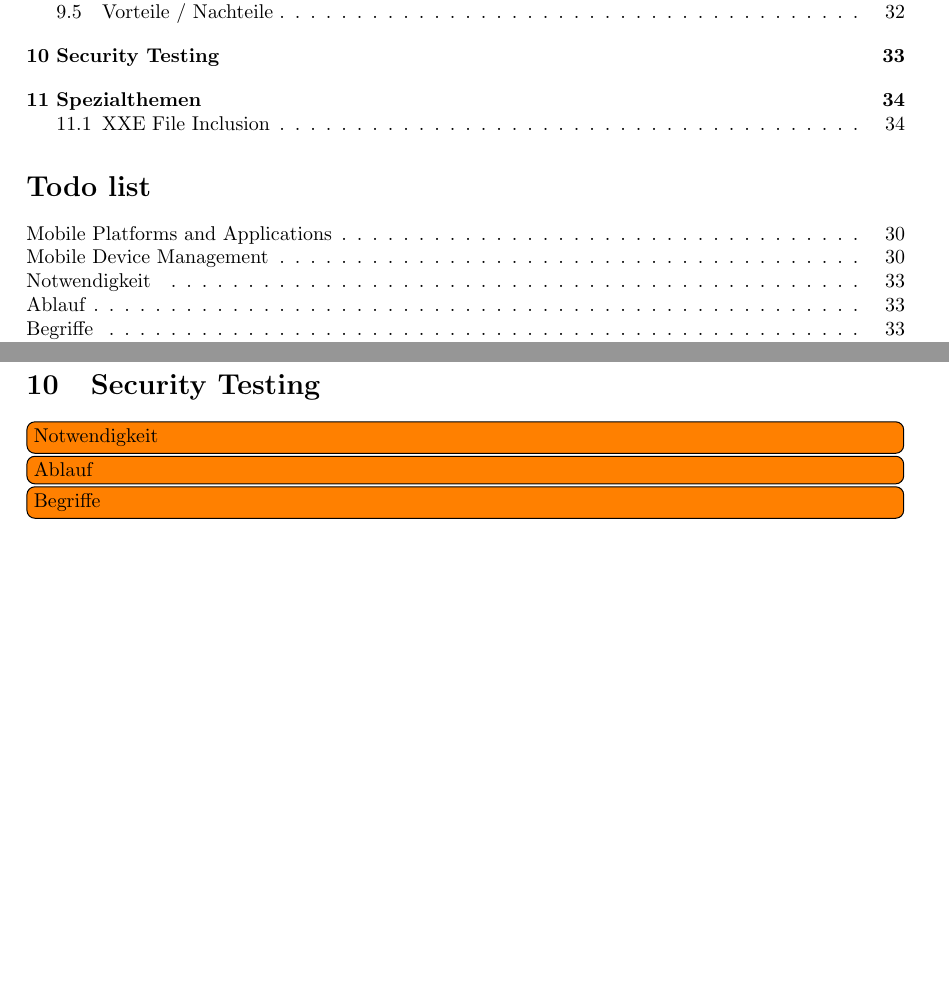
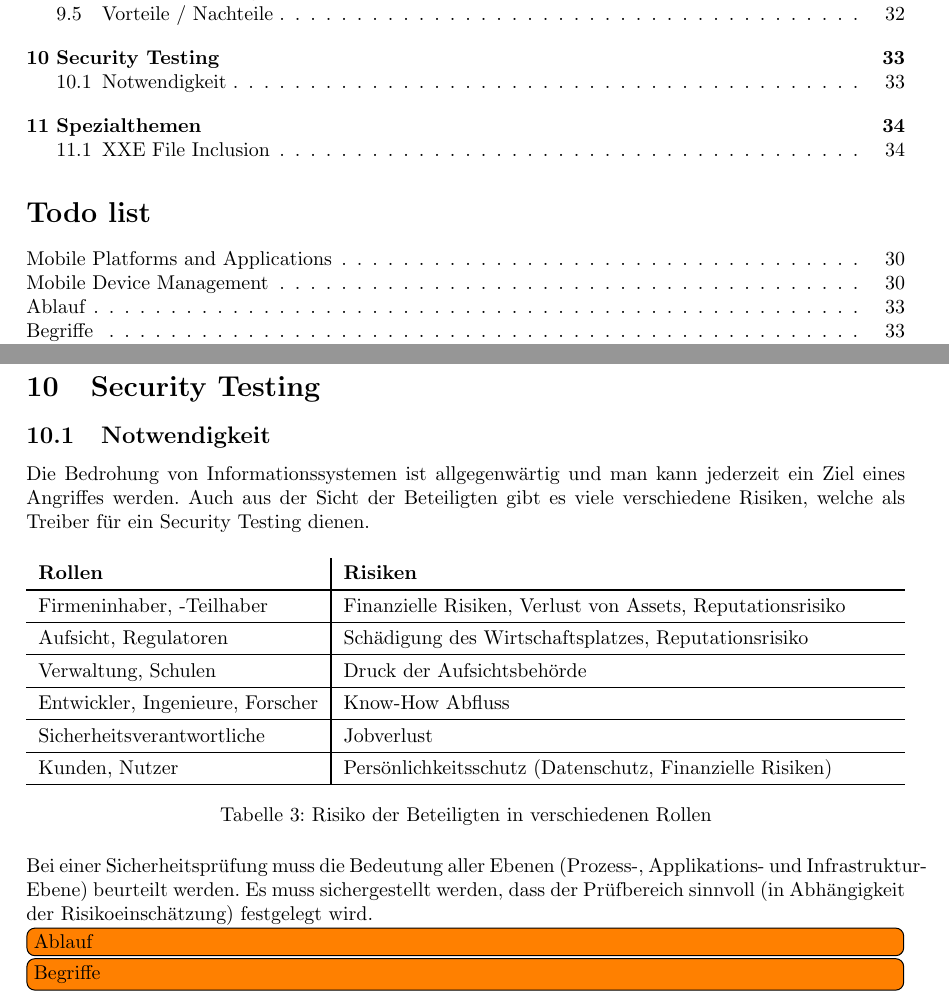
Before and after one commit to rehrbar/infsi3, a LaTeX document (doc/ZF_Infsi3_FS16.tex, which reads doc/_securitytesting.tex): two parts of pages 3 and 33 of 34, joined at a grey line, cut so that both start at the same text. Compiled offline with pdfLaTeX.

Commit message:
Notwendigkeit von Security Testing ergänzt.

```diff
--- a/doc/_securitytesting.tex
+++ b/doc/_securitytesting.tex
@@ -1,5 +1,21 @@
 \section{Security Testing}
 
-\todo[inline]{Notwendigkeit}
+\subsection{Notwendigkeit}
+Die Bedrohung von Informationssystemen ist allgegenwärtig und man kann jederzeit ein Ziel eines Angriffes werden. Auch aus der Sicht der Beteiligten gibt es viele verschiedene Risiken, welche als Treiber für ein Security Testing dienen.
+\begin{table}[H]
+	\begin{tabularx}{\textwidth}{l|X}
+		\textbf{Rollen} & \textbf{Risiken}\\ \hline
+		Firmeninhaber, -Teilhaber & Finanzielle Risiken, Verlust von Assets, Reputationsrisiko\\ \hline
+		Aufsicht, Regulatoren & Schädigung des Wirtschaftsplatzes, Reputationsrisiko\\ \hline
+		Verwaltung, Schulen & Druck der Aufsichtsbehörde\\ \hline
+		Entwickler, Ingenieure, Forscher & Know-How Abfluss\\ \hline
+		Sicherheitsverantwortliche & Jobverlust\\ \hline
+		Kunden, Nutzer & Persönlichkeitsschutz (Datenschutz, Finanzielle Risiken)\\ \hline
+	\end{tabularx}
+	\caption{Risiko der Beteiligten in verschiedenen Rollen}
+\end{table}
+
+Bei einer Sicherheitsprüfung muss die Bedeutung aller Ebenen (Prozess-, Applikations- und Infrastruktur-Ebene) beurteilt werden. Es muss sichergestellt werden, dass der Prüfbereich sinnvoll (in Abhängigkeit der Risikoeinschätzung) festgelegt wird.
+
 \todo[inline]{Ablauf}
 \todo[inline]{Begriffe}
```
